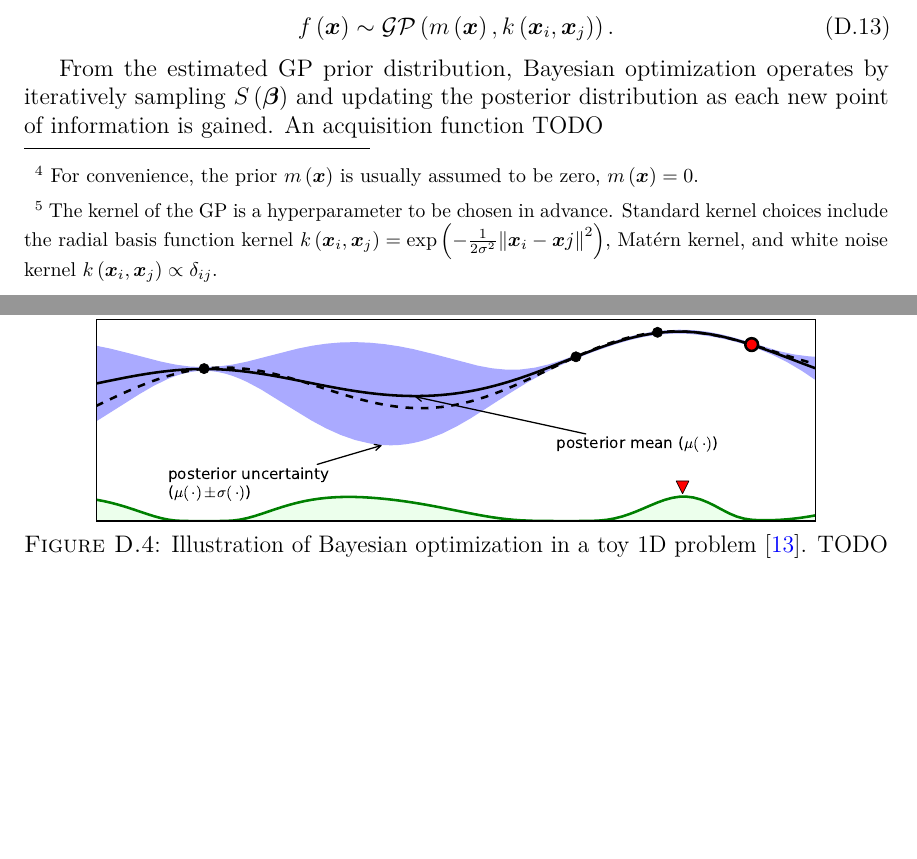
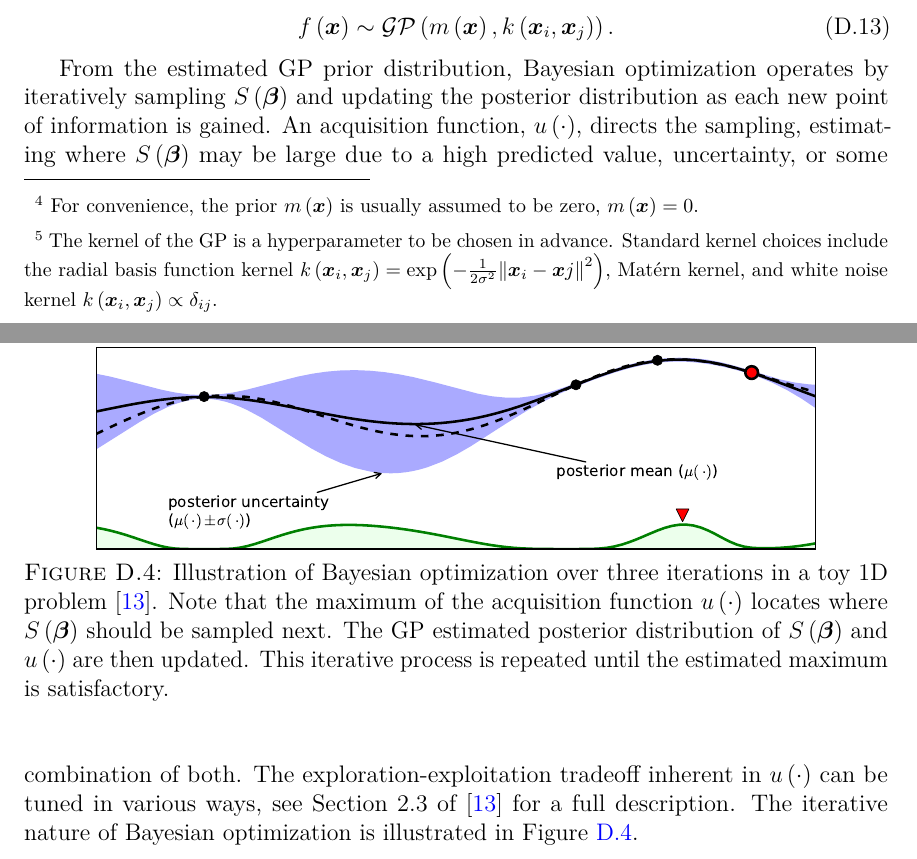
Before and after one commit to mepland/data_science_notes, a LaTeX thesis (ds_notes-epland.tex, which reads sections/appendixes/additional/unsupervised.tex): two parts of pages 54 and 55 of 62, joined at a grey line, cut so that both start at the same text, the shorter picture padded with empty space. Compiled offline with pdfLaTeX.

Commit message:
worked on BO section

```diff
--- a/sections/appendixes/additional/unsupervised.tex
+++ b/sections/appendixes/additional/unsupervised.tex
@@ -53,26 +53,31 @@ unknown true function, \ie the objective function $S\left(\bm{\beta}\right)$ in
 From the estimated GP prior distribution, Bayesian optimization
 operates by iteratively sampling $S\left(\bm{\beta}\right)$ and updating the posterior distribution
 as each new point of information is gained.
-An acquisition function TODO
+An acquisition function, $u\left(\cdot\right)$, directs the sampling,
+estimating where $S\left(\bm{\beta}\right)$ may be large
+due to a high predicted value, uncertainty, or some combination of both.
+The exploration-exploitation tradeoff inherent in $u\left(\cdot\right)$
+can be tuned in various ways, see Section 2.3 of \cite{Brochu2010} for a full description.
+The iterative nature of Bayesian optimization is illustrated in \cref{fig:additional:unsupervised:BO:BO_ex}.
 
-% TODO how exactly is the GP updated?
-% TODO for acquisition function read Brochu2010 section 2.3
-% TODO mention exploration-exploitation tradeoff, discuss details in own section
-
+% TODO how is the GP updated exactly?
 % TODO Bayesian optimization functionality provided by \skopt \cite{scikit-optimize}
 
-% TODO ref fig in text: \cref{fig:additional:unsupervised:BO:BO_ex}
 \begin{figure}
 \centering
 \includegraphics[width=0.85\textwidth]{figures/ml/toyGPtext3.pdf}
 \caption{
-Illustration of Bayesian optimization in a toy 1D problem \cite{Brochu2010}.
-TODO
+Illustration of Bayesian optimization over three iterations in a toy 1D problem \cite{Brochu2010}.
+Note that the maximum of the acquisition function $u\left(\cdot\right)$
+locates where $S\left(\bm{\beta}\right)$ should be sampled next.
+The GP estimated posterior distribution of $S\left(\bm{\beta}\right)$
+and $u\left(\cdot\right)$ are then updated.
+This iterative process is repeated until the estimated maximum is satisfactory.
 }
 \label{fig:additional:unsupervised:BO:BO_ex}
 \end{figure}
 
-% TODO remember to read Brochu2010 section 5
+% TODO remember to read Brochu2010 section 2.5, and section 5
 
 %%%%%%%%%%%%%%%%%%%%%%%%%%%%%%%%%%%%%%%%%%%%%%%%%%%%%%%%
 \subsection{Gaussian Mixture Model (GMM)}
```
Also changed, not shown: sections/appendixes/additional/unsupervised.tex (2 more changed lines).
